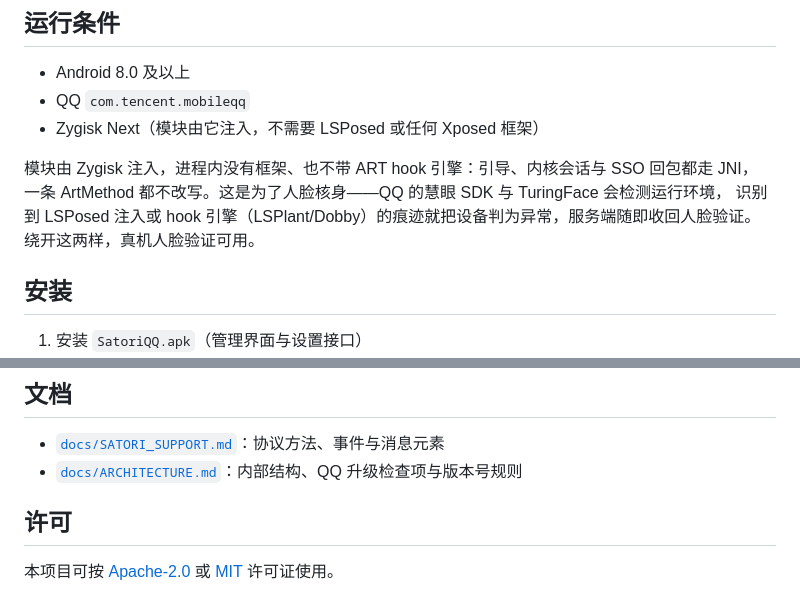
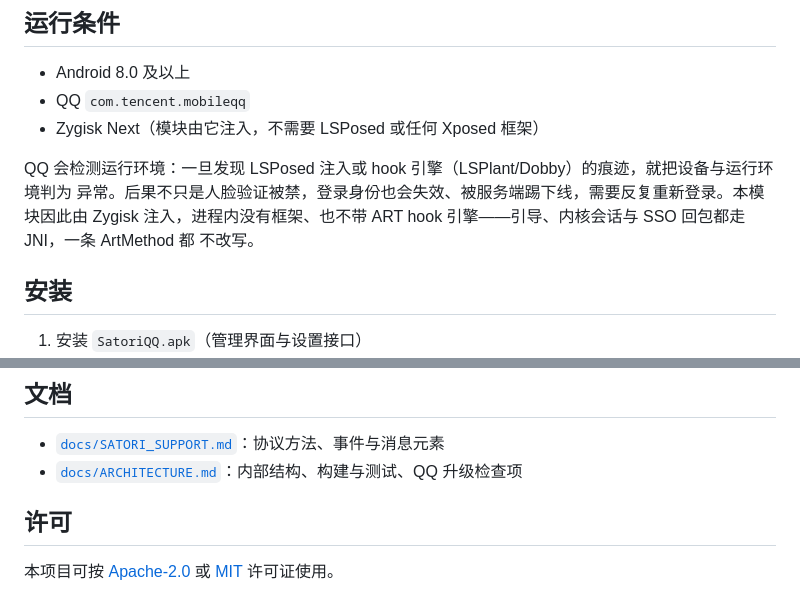
Before and after one commit to araea/satori-qq, a Markdown page: README.md, 2 parts joined by grey strips. Rendered like a GitHub page.

```diff
--- a/README.md
+++ b/README.md
@@ -9,10 +9,10 @@
 - QQ `com.tencent.mobileqq`
 - Zygisk Next（模块由它注入，不需要 LSPosed 或任何 Xposed 框架）
 
-模块由 Zygisk 注入，进程内没有框架、也不带 ART hook 引擎：引导、内核会话与 SSO 回包都走 JNI，
-一条 ArtMethod 都不改写。这是为了人脸核身——QQ 的慧眼 SDK 与 TuringFace 会检测运行环境，
-识别到 LSPosed 注入或 hook 引擎（LSPlant/Dobby）的痕迹就把设备判为异常，服务端随即收回人脸验证。
-绕开这两样，真机人脸验证可用。
+QQ 会检测运行环境：一旦发现 LSPosed 注入或 hook 引擎（LSPlant/Dobby）的痕迹，就把设备与运行环境判为
+异常。后果不只是人脸验证被禁，登录身份也会失效、被服务端踢下线，需要反复重新登录。本模块因此由 Zygisk
+注入，进程内没有框架、也不带 ART hook 引擎——引导、内核会话与 SSO 回包都走 JNI，一条 ArtMethod 都
+不改写。
 
 ## 安装
 
@@ -150,7 +100,7 @@ curl -s -X POST http://127.0.0.1:3001/v1/internal/compat -d '{}' | head -c 400
 ## 文档
 
 - [`docs/SATORI_SUPPORT.md`](docs/SATORI_SUPPORT.md)：协议方法、事件与消息元素
-- [`docs/ARCHITECTURE.md`](docs/ARCHITECTURE.md)：内部结构、QQ 升级检查项与版本号规则
+- [`docs/ARCHITECTURE.md`](docs/ARCHITECTURE.md)：内部结构、构建与测试、QQ 升级检查项
 
 ## 许可
 
```
Also changed, not shown: other parts of README.md (+12 -62 lines), docs/ARCHITECTURE.md (+38 -1 lines), docs/SATORI_SUPPORT.md (+3 -4 lines).
